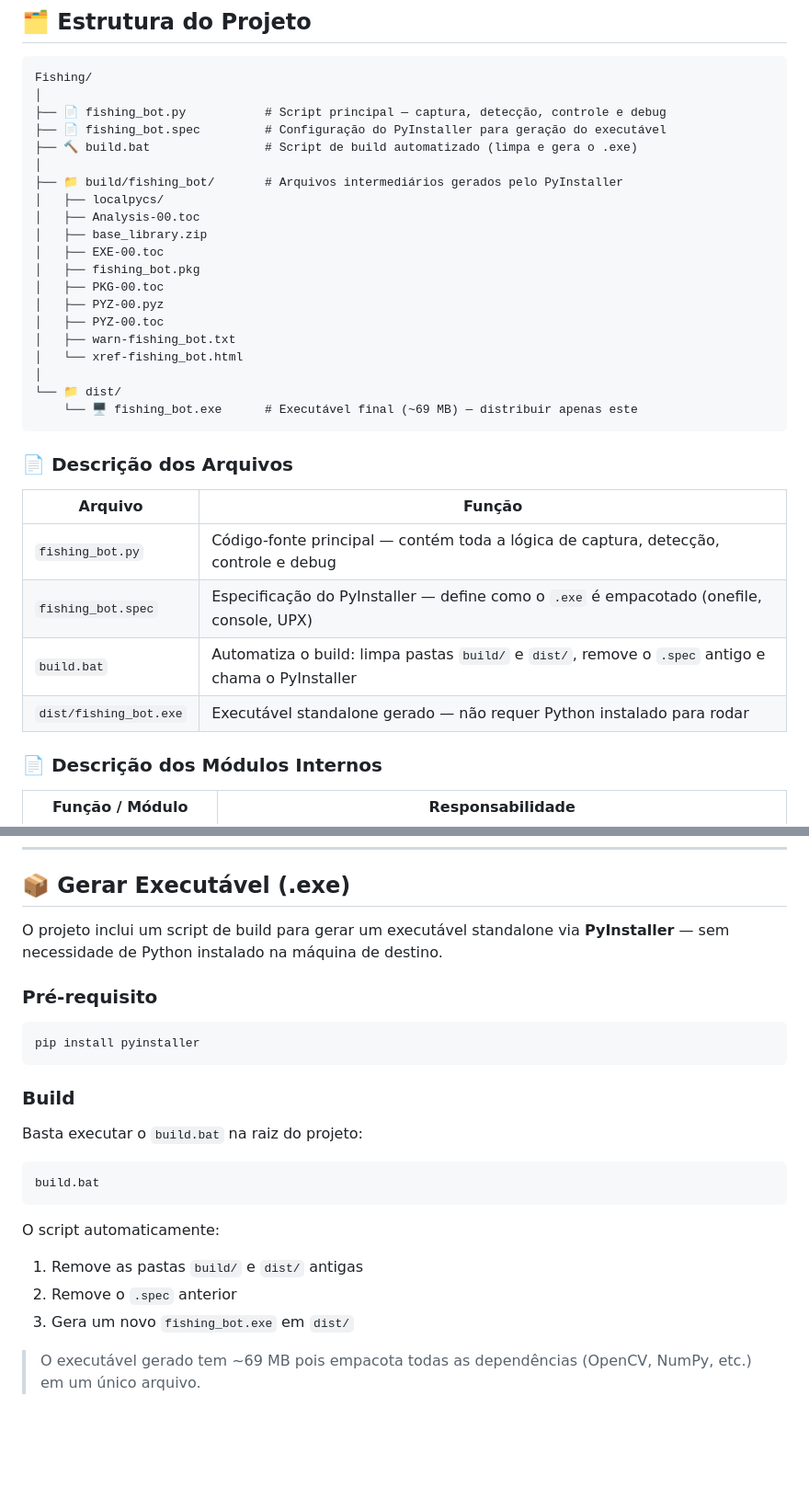
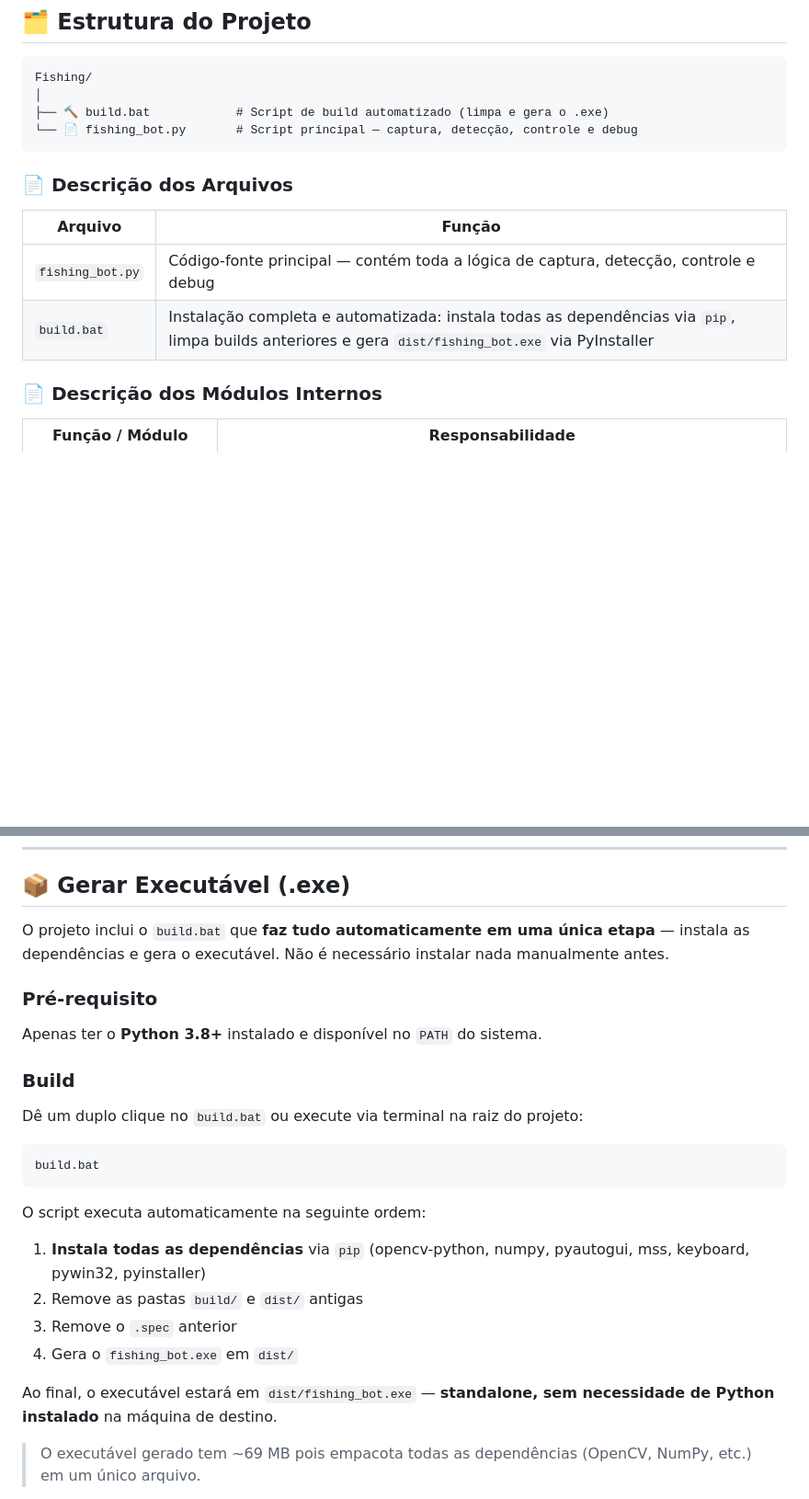
Before and after one commit to clamenezesbr/BOT, a Markdown page: FISHING/readme.md, 2 parts joined by grey strips. Shown at 92% size. GitHub-like rendering; blank space fills up the shorter version.

````diff
--- a/FISHING/readme.md
+++ b/FISHING/readme.md
@@ -28,24 +28,8 @@ Ideal para farm contínuo de itens de pesca em servidores RP sem necessidade de
 ```
 Fishing/
 │
-├── 📄 fishing_bot.py           # Script principal — captura, detecção, controle e debug
-├── 📄 fishing_bot.spec         # Configuração do PyInstaller para geração do executável
-├── 🔨 build.bat                # Script de build automatizado (limpa e gera o .exe)
-│
-├── 📁 build/fishing_bot/       # Arquivos intermediários gerados pelo PyInstaller
-│   ├── localpycs/
-│   ├── Analysis-00.toc
-│   ├── base_library.zip
-│   ├── EXE-00.toc
-│   ├── fishing_bot.pkg
-│   ├── PKG-00.toc
-│   ├── PYZ-00.pyz
-│   ├── PYZ-00.toc
-│   ├── warn-fishing_bot.txt
-│   └── xref-fishing_bot.html
-│
-└── 📁 dist/
-    └── 🖥️ fishing_bot.exe      # Executável final (~69 MB) — distribuir apenas este
+├── 🔨 build.bat            # Script de build automatizado (limpa e gera o .exe)
+└── 📄 fishing_bot.py       # Script principal — captura, detecção, controle e debug
 ```
 
 ### 📄 Descrição dos Arquivos
@@ -53,9 +37,7 @@ Fishing/
 | Arquivo | Função |
 |---|---|
 | `fishing_bot.py` | Código-fonte principal — contém toda a lógica de captura, detecção, controle e debug |
-| `fishing_bot.spec` | Especificação do PyInstaller — define como o `.exe` é empacotado (onefile, console, UPX) |
-| `build.bat` | Automatiza o build: limpa pastas `build/` e `dist/`, remove o `.spec` antigo e chama o PyInstaller |
-| `dist/fishing_bot.exe` | Executável standalone gerado — não requer Python instalado para rodar |
+| `build.bat` | Instalação completa e automatizada: instala todas as dependências via `pip`, limpa builds anteriores e gera `dist/fishing_bot.exe` via PyInstaller |
 
 ### 📄 Descrição dos Módulos Internos
 
@@ -144,26 +122,27 @@ Use este modo para calibrar `MINIGAME_REGION` e os parâmetros de cor na sua res
 
 ## 📦 Gerar Executável (.exe)
 
-O projeto inclui um script de build para gerar um executável standalone via **PyInstaller** — sem necessidade de Python instalado na máquina de destino.
+O projeto inclui o `build.bat` que **faz tudo automaticamente em uma única etapa** — instala as dependências e gera o executável. Não é necessário instalar nada manualmente antes.
 
 ### Pré-requisito
 
-```bash
-pip install pyinstaller
-```
+Apenas ter o **Python 3.8+** instalado e disponível no `PATH` do sistema.
 
 ### Build
 
-Basta executar o `build.bat` na raiz do projeto:
+Dê um duplo clique no `build.bat` ou execute via terminal na raiz do projeto:
 
 ```bat
 build.bat
 ```
 
-O script automaticamente:
-1. Remove as pastas `build/` e `dist/` antigas
-2. Remove o `.spec` anterior
-3. Gera um novo `fishing_bot.exe` em `dist/`
+O script executa automaticamente na seguinte ordem:
+1. **Instala todas as dependências** via `pip` (opencv-python, numpy, pyautogui, mss, keyboard, pywin32, pyinstaller)
+2. Remove as pastas `build/` e `dist/` antigas
+3. Remove o `.spec` anterior
+4. Gera o `fishing_bot.exe` em `dist/`
+
+Ao final, o executável estará em `dist/fishing_bot.exe` — **standalone, sem necessidade de Python instalado** na máquina de destino.
 
 > O executável gerado tem ~69 MB pois empacota todas as dependências (OpenCV, NumPy, etc.) em um único arquivo.
 
````
Also changed, not shown: other parts of FISHING/readme.md (+2 -6 lines).
